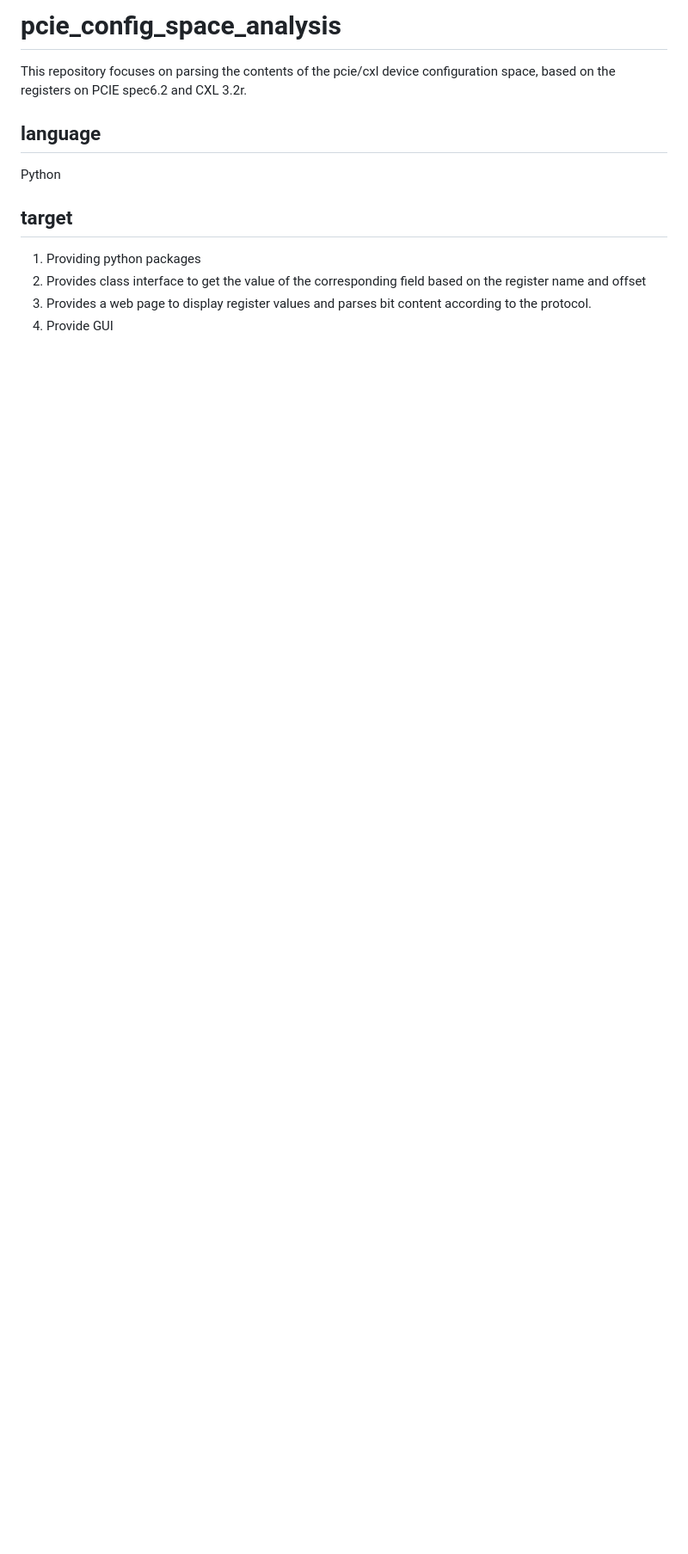
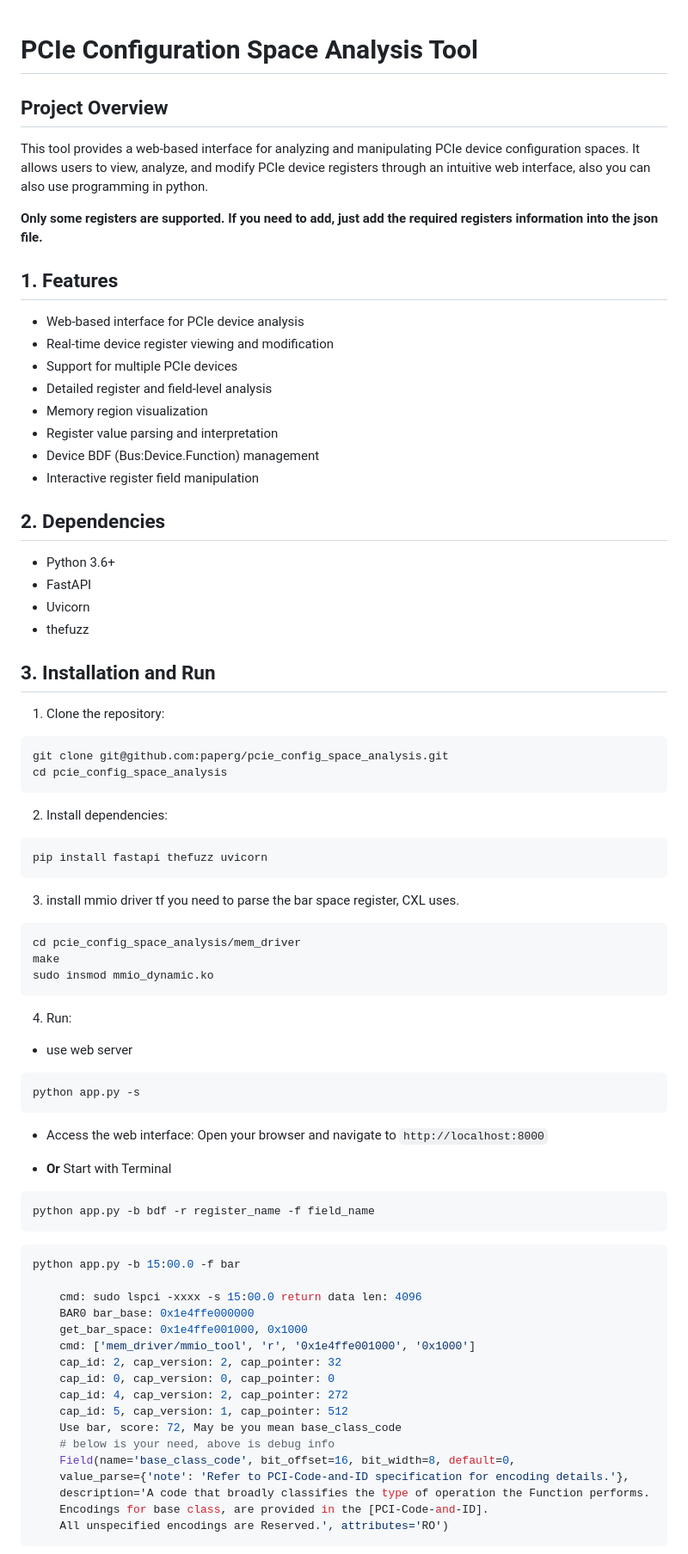
Before and after one commit to paperg/pcie_config_space_analysis, a Markdown page: README.md, the part around the change printed below. Shown: that part at 86% size. Drawn GitHub-style; blank space fills up the shorter version.

````diff
--- a/README.md
+++ b/README.md
@@ -1,12 +1,76 @@
-# pcie_config_space_analysis
 
-This repository focuses on parsing the contents of the pcie/cxl device configuration space, based on the registers on PCIE spec6.2 and CXL 3.2r.
+# PCIe Configuration Space Analysis Tool
 
-## language
-Python
+## Project Overview
+This tool provides a web-based interface for analyzing and manipulating PCIe device configuration spaces. It allows users to view, analyze, and modify PCIe device registers through an intuitive web interface, also you can also use programming in python.
 
-## target
-1. Providing python packages
-2. Provides class interface to get the value of the corresponding field based on the register name and offset
-2. Provides a web page to display register values and parses bit content according to the protocol.
-3. Provide GUI
+**Only some registers are supported. If you need to add, just add the required registers information into the json file.**
+
+## 1. Features
+- Web-based interface for PCIe device analysis
+- Real-time device register viewing and modification
+- Support for multiple PCIe devices
+- Detailed register and field-level analysis
+- Memory region visualization
+- Register value parsing and interpretation
+- Device BDF (Bus:Device.Function) management
+- Interactive register field manipulation
+
+## 2. Dependencies
+- Python 3.6+
+- FastAPI
+- Uvicorn
+- thefuzz
+
+## 3. Installation and Run
+1. Clone the repository:
+```bash
+git clone git@github.com:paperg/pcie_config_space_analysis.git
+cd pcie_config_space_analysis
+```
+
+2. Install dependencies:
+```bash
+pip install fastapi thefuzz uvicorn
+```
+
+3. install mmio driver tf you need to parse the bar space register, CXL uses.
+```bash
+cd pcie_config_space_analysis/mem_driver
+make
+sudo insmod mmio_dynamic.ko
+```
+
+4. Run:
+- use web server
+```bash
+python app.py -s
+```
+
+- Access the web interface:
+Open your browser and navigate to `http://localhost:8000`
+
+- **Or** Start with Terminal
+```bash
+python app.py -b bdf -r register_name -f field_name
+```
+```bash
+python app.py -b 15:00.0 -f bar
+
+    cmd: sudo lspci -xxxx -s 15:00.0 return data len: 4096
+    BAR0 bar_base: 0x1e4ffe000000
+    get_bar_space: 0x1e4ffe001000, 0x1000
+    cmd: ['mem_driver/mmio_tool', 'r', '0x1e4ffe001000', '0x1000']
+    cap_id: 2, cap_version: 2, cap_pointer: 32
+    cap_id: 0, cap_version: 0, cap_pointer: 0
+    cap_id: 4, cap_version: 2, cap_pointer: 272
+    cap_id: 5, cap_version: 1, cap_pointer: 512
+    Use bar, score: 72, May be you mean base_class_code
+    # below is your need, above is debug info
+    Field(name='base_class_code', bit_offset=16, bit_width=8, default=0,
+    value_parse={'note': 'Refer to PCI-Code-and-ID specification for encoding details.'},
+    description='A code that broadly classifies the type of operation the Function performs.
+    Encodings for base class, are provided in the [PCI-Code-and-ID].
+    All unspecified encodings are Reserved.', attributes='RO')
+```
+
````
Also changed, not shown: other parts of README.md (+130 -57 lines).
